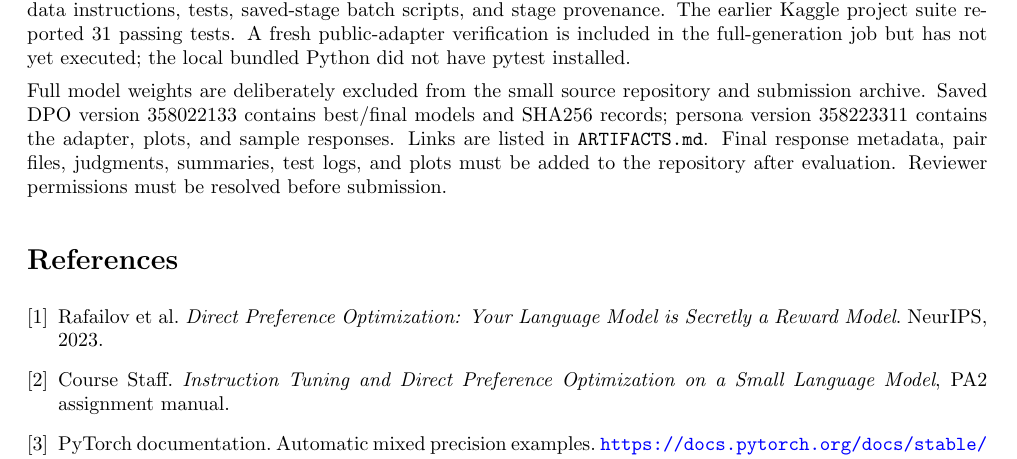
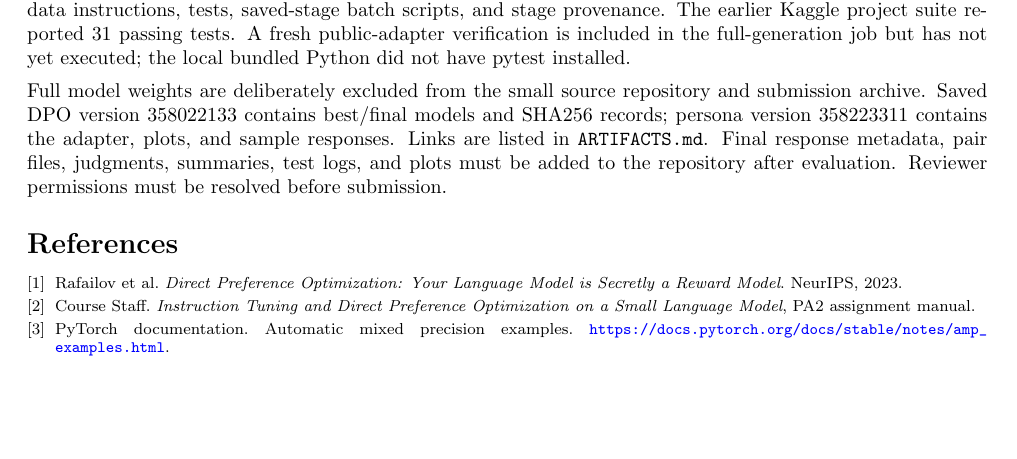
Before and after one commit to AhmadAkhtar007/pa2-small-model-alignment, a LaTeX document (report/PA2_report_draft.tex): part of page 3 of 4 before the commit and part of page 3 of 3 after it, cut so that both start at the same text, the shorter picture padded with empty space. Compiled offline with pdfLaTeX.

Commit message:
Save compiled LaTeX report draft

```diff
--- a/report/PA2_report_draft.tex
+++ b/report/PA2_report_draft.tex
@@ -105,7 +105,10 @@ The repository provides \texttt{submission\_adapter.py}, custom objectives and t
 
 Full model weights are deliberately excluded from the small source repository and submission archive. Saved DPO version 358022133 contains best/final models and SHA256 records; persona version 358223311 contains the adapter, plots, and sample responses. Links are listed in \texttt{ARTIFACTS.md}. Final response metadata, pair files, judgments, summaries, test logs, and plots must be added to the repository after evaluation. Reviewer permissions must be resolved before submission.
 
+\begingroup\footnotesize
+\setlength{\parskip}{0pt}
 \begin{thebibliography}{9}
+\setlength{\itemsep}{0pt}
 \bibitem{dpo} Rafailov et al. \emph{Direct Preference Optimization: Your Language Model is Secretly a Reward Model}. NeurIPS, 2023.
 \bibitem{manual} Course Staff. \emph{Instruction Tuning and Direct Preference Optimization on a Small Language Model}, PA2 assignment manual.
 \bibitem{torch} PyTorch documentation. Automatic mixed precision examples. \url{https://docs.pytorch.org/docs/stable/notes/amp_examples.html}.
```
Also changed, not shown: report/PA2_report_draft.pdf (added), report/PA2_report_draft.tex (1 more changed lines).
